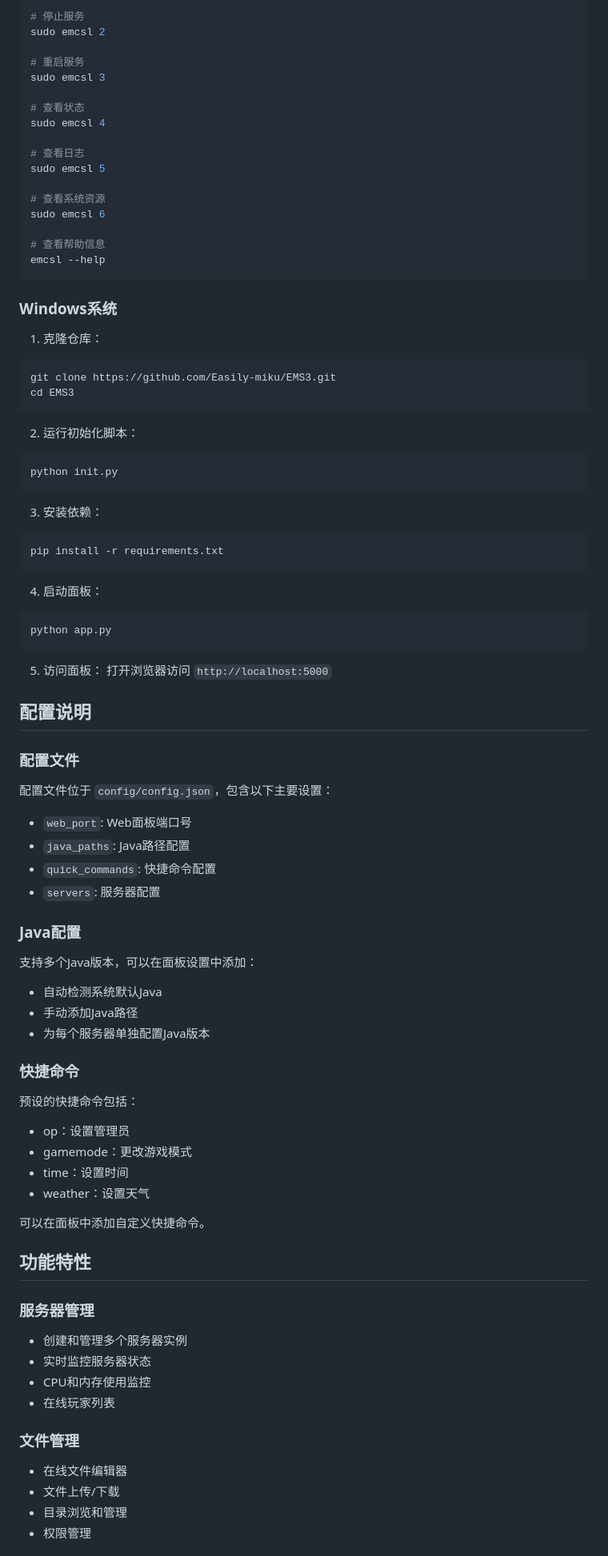
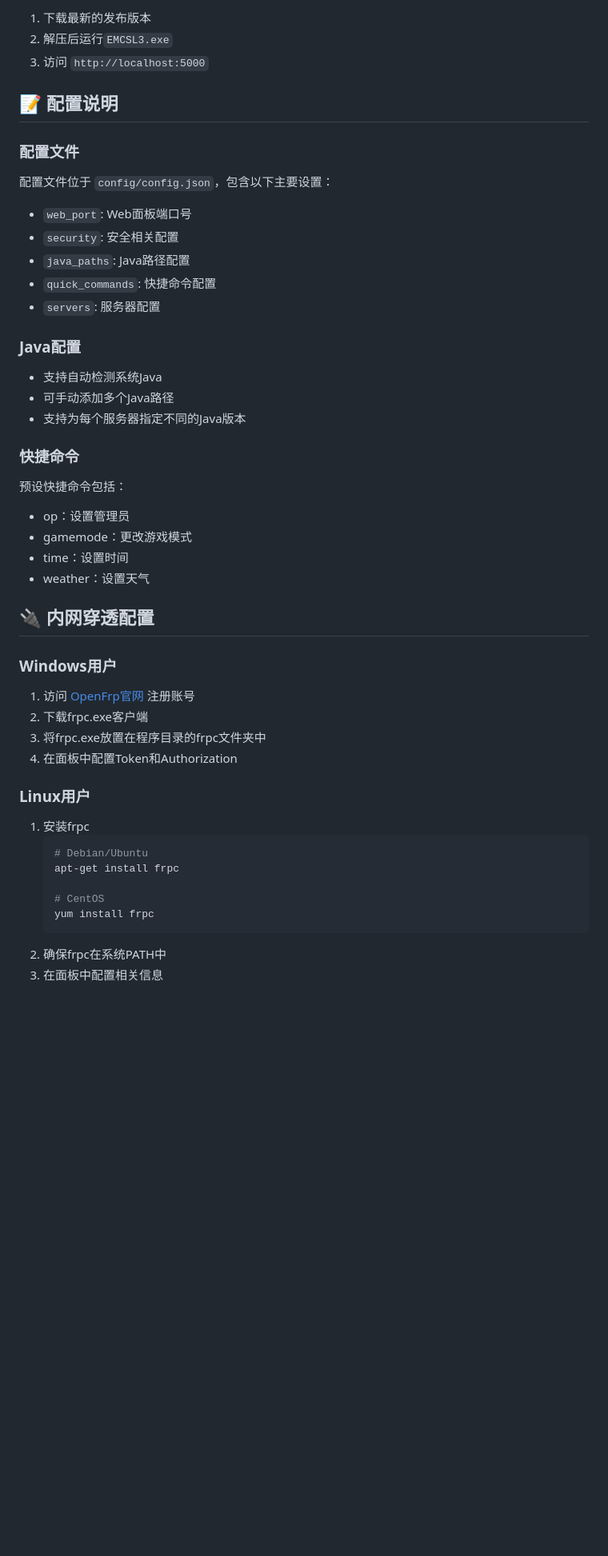
Before and after one commit to Easily-miku/EMS3, a Markdown page: README.md, the part around the change printed below. Shown: that part at 80% size. GitHub-like rendering; blank space fills up the shorter version.

````diff
--- a/README.md
+++ b/README.md
@@ -45,88 +75,47 @@ sudo emcsl 1
 
-# 停止服务
-sudo emcsl 2
+1. 下载最新的发布版本
+2. 解压后运行`EMCSL3.exe`
+3. 访问 `http://localhost:5000`
 
-# 重启服务
-sudo emcsl 3
-
-# 查看状态
-sudo emcsl 4
-
-# 查看日志
-sudo emcsl 5
-
-# 查看系统资源
-sudo emcsl 6
-
-# 查看帮助信息
-emcsl --help
-```
-
-### Windows系统
-
-1. 克隆仓库：
-```bash
-git clone https://github.com/Easily-miku/EMS3.git
-cd EMS3
-```
-
-2. 运行初始化脚本：
-```bash
-python init.py
-```
-
-3. 安装依赖：
-```bash
-pip install -r requirements.txt
-```
-
-4. 启动面板：
-```bash
-python app.py
-```
-
-5. 访问面板：
-打开浏览器访问 `http://localhost:5000`
-
-## 配置说明
+## 📝 配置说明
 
 ### 配置文件
-
 配置文件位于 `config/config.json`，包含以下主要设置：
-
 - `web_port`: Web面板端口号
+- `security`: 安全相关配置
 - `java_paths`: Java路径配置
 - `quick_commands`: 快捷命令配置
 - `servers`: 服务器配置
 
 ### Java配置
-
-支持多个Java版本，可以在面板设置中添加：
-- 自动检测系统默认Java
-- 手动添加Java路径
-- 为每个服务器单独配置Java版本
+- 支持自动检测系统Java
+- 可手动添加多个Java路径
+- 支持为每个服务器指定不同的Java版本
 
 ### 快捷命令
-
-预设的快捷命令包括：
+预设快捷命令包括：
 - op：设置管理员
 - gamemode：更改游戏模式
 - time：设置时间
 - weather：设置天气
 
-可以在面板中添加自定义快捷命令。
+## 🔌 内网穿透配置
 
-## 功能特性
+### Windows用户
+1. 访问 [OpenFrp官网](https://www.openfrp.net) 注册账号
+2. 下载frpc.exe客户端
+3. 将frpc.exe放置在程序目录的frpc文件夹中
+4. 在面板中配置Token和Authorization
 
-### 服务器管理
-- 创建和管理多个服务器实例
-- 实时监控服务器状态
-- CPU和内存使用监控
-- 在线玩家列表
+### Linux用户
+1. 安装frpc
+   ```bash
+   # Debian/Ubuntu
+   apt-get install frpc
 
-### 文件管理
-- 在线文件编辑器
-- 文件上传/下载
-- 目录浏览和管理
-- 权限管理
+   # CentOS
+   yum install frpc
+   ```
+2. 确保frpc在系统PATH中
+3. 在面板中配置相关信息
 
````
Also changed, not shown: other parts of README.md (+106 -127 lines).
